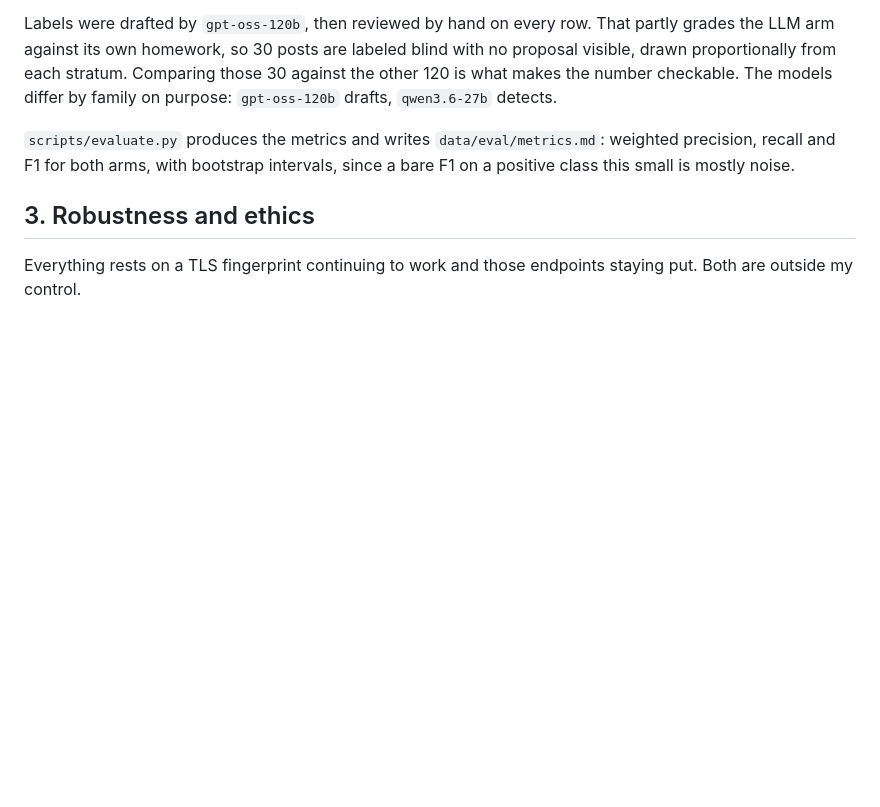
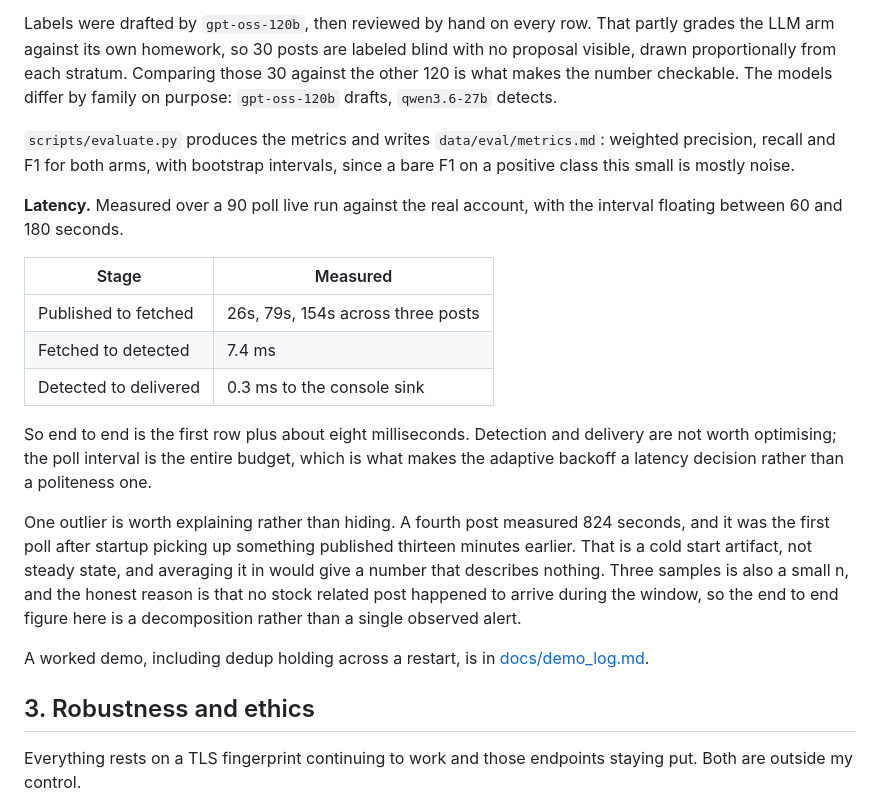
Before and after one commit to hoomanesteki/truth-social-stock-alert-agent, a Markdown page: README.md, the part around the change. Rendered like a GitHub page; blank space fills up the shorter version.

```diff
--- a/README.md
+++ b/README.md
@@ -153,6 +153,28 @@ makes the number checkable. The models differ by family on purpose: `gpt-oss-120
 precision, recall and F1 for both arms, with bootstrap intervals, since a bare F1 on a
 positive class this small is mostly noise.
 
+**Latency.** Measured over a 90 poll live run against the real account, with the interval
+floating between 60 and 180 seconds.
+
+| Stage | Measured |
+| --- | --- |
+| Published to fetched | 26s, 79s, 154s across three posts |
+| Fetched to detected | 7.4 ms |
+| Detected to delivered | 0.3 ms to the console sink |
+
+So end to end is the first row plus about eight milliseconds. Detection and delivery are
+not worth optimising; the poll interval is the entire budget, which is what makes the
+adaptive backoff a latency decision rather than a politeness one.
+
+One outlier is worth explaining rather than hiding. A fourth post measured 824 seconds,
+and it was the first poll after startup picking up something published thirteen minutes
+earlier. That is a cold start artifact, not steady state, and averaging it in would give a
+number that describes nothing. Three samples is also a small n, and the honest reason is
+that no stock related post happened to arrive during the window, so the end to end figure
+here is a decomposition rather than a single observed alert.
+
+A worked demo, including dedup holding across a restart, is in [docs/demo_log.md](docs/demo_log.md).
+
 ## 3. Robustness and ethics
 
 Everything rests on a TLS fingerprint continuing to work and those endpoints staying put.
```
Also changed, not shown: docs/demo_log.md (added, +64 -0 lines).
